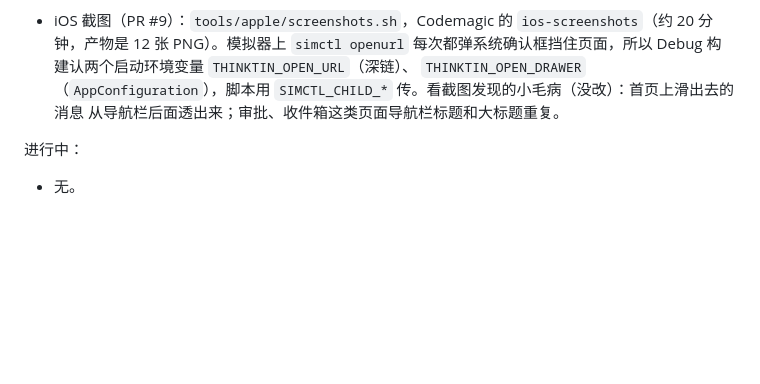
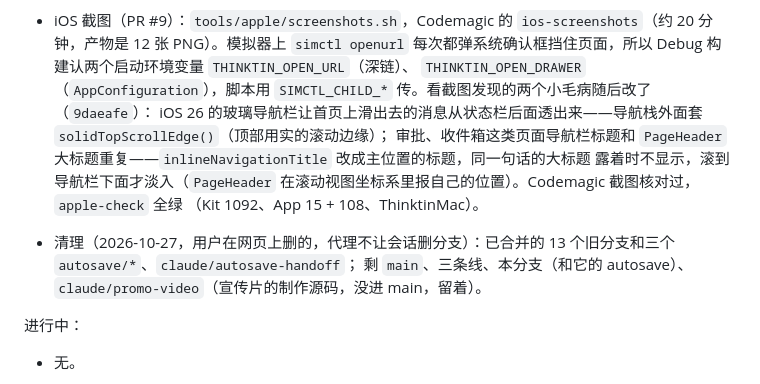
Before and after one commit to thinktin/Thinktin-Rust, a Markdown page: docs/progress/claude-determined-lovelace-vn0j5h.md, the part around the change. Rendered like a GitHub page; blank space fills up the shorter version.

Commit message:
Docs: iOS title/scroll-edge polish verified; branch cleanup
Co-Authored-By: Claude Opus 5.5 <noreply@anthropic.com>
Claude-Session: https://claude.ai/code/session_01JYVuTJTo78Zrenhct8Bkw5

```diff
--- a/docs/progress/claude-determined-lovelace-vn0j5h.md
+++ b/docs/progress/claude-determined-lovelace-vn0j5h.md
@@ -149,8 +149,13 @@ P1 后端核心（M1–M9）和 P2 里能在代码层面完成的包都做完了
   main 上重跑 `mobile.yml`（run 40440703056）：Apple、安卓都过了。
 - iOS 截图（PR #9）：`tools/apple/screenshots.sh`，Codemagic 的 `ios-screenshots`（约 20 分钟，产物是 12 张 PNG）。模拟器上
   `simctl openurl` 每次都弹系统确认框挡住页面，所以 Debug 构建认两个启动环境变量 `THINKTIN_OPEN_URL`（深链）、
-  `THINKTIN_OPEN_DRAWER`（`AppConfiguration`），脚本用 `SIMCTL_CHILD_*` 传。看截图发现的小毛病（没改）：首页上滑出去的消息
-  从导航栏后面透出来；审批、收件箱这类页面导航栏标题和大标题重复。
+  `THINKTIN_OPEN_DRAWER`（`AppConfiguration`），脚本用 `SIMCTL_CHILD_*` 传。看截图发现的两个小毛病随后改了（`9daeafe`）：
+  iOS 26 的玻璃导航栏让首页上滑出去的消息从状态栏后面透出来——导航栈外面套 `solidTopScrollEdge()`（顶部用实的滚动边缘）；
+  审批、收件箱这类页面导航栏标题和 `PageHeader` 大标题重复——`inlineNavigationTitle` 改成主位置的标题，同一句话的大标题
+  露着时不显示，滚到导航栏下面才淡入（`PageHeader` 在滚动视图坐标系里报自己的位置）。Codemagic 截图核对过，`apple-check` 全绿
+  （Kit 1092、App 15 + 108、ThinktinMac）。
+- 清理（2026-10-27，用户在网页上删的，代理不让会话删分支）：已合并的 13 个旧分支和三个 `autosave/*`、`claude/autosave-handoff`；
+  剩 `main`、三条线、本分支（和它的 autosave）、`claude/promo-video`（宣传片的制作源码，没进 main，留着）。
 
 进行中：
 - 无。
```
